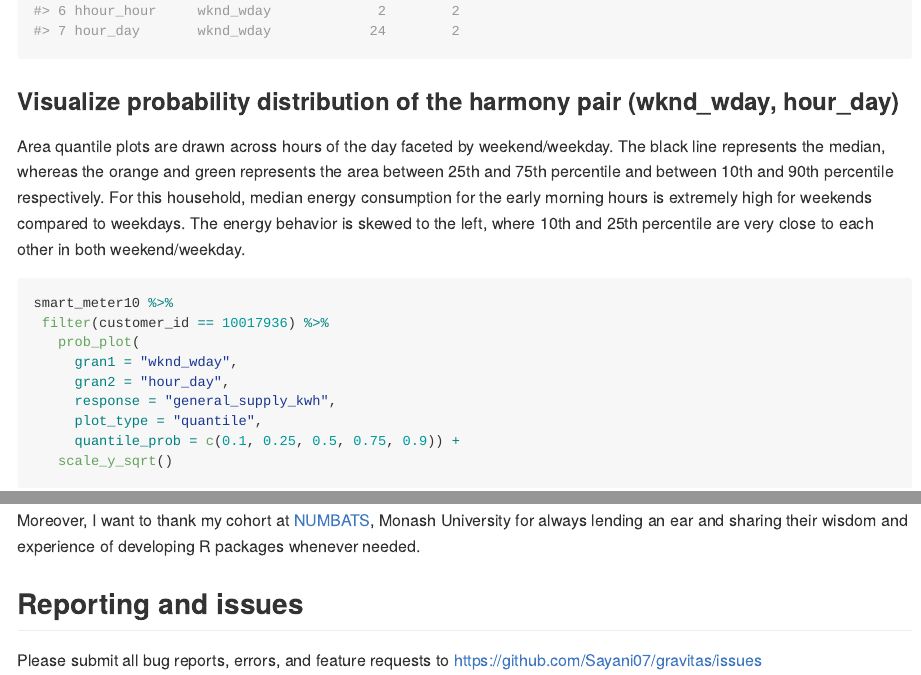
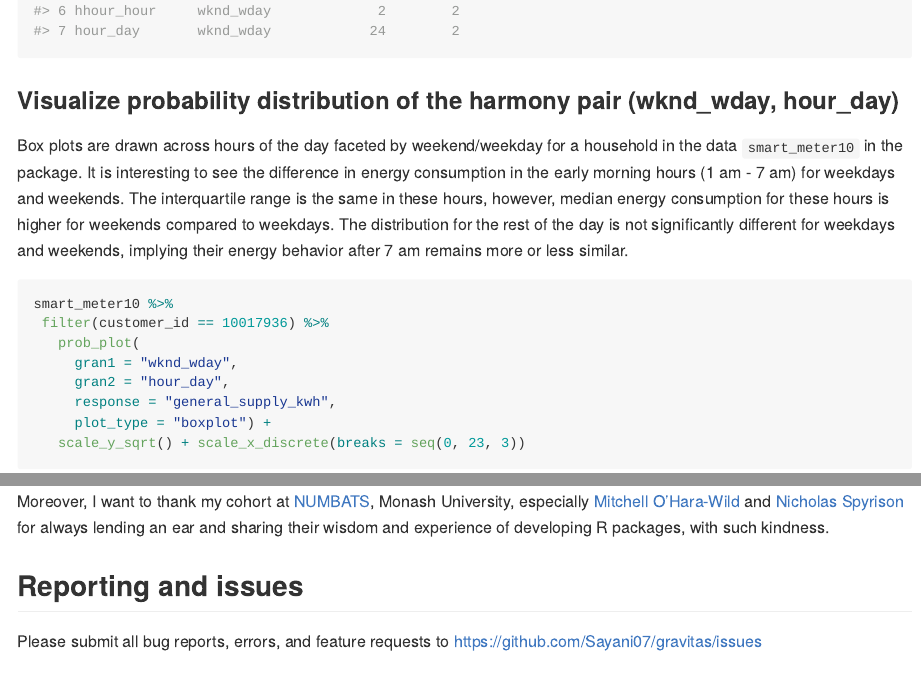
Before and after one commit to Sayani07/gravitas, an R Markdown document (README.Rmd): the page in a window 1100 px wide, from 2160 px down before the commit and from 2180 px down after it, so that both start at the same text, and a second part further down, joined at a grey line. The pictures show the output file README.md that the author committed with the source, drawn offline in the style of GitHub; badge pictures from the web are left out.

Commit message:
acknowledgement update

````diff
--- a/README.Rmd
+++ b/README.Rmd
@@ -105,8 +105,7 @@ library(lvplot)
 
 ### Visualize probability distribution of the harmony pair (wknd_wday, hour_day)
 
-Area quantile plots are drawn across hours of the day faceted by weekend/weekday. The black line represents the median, whereas the orange and green represent the area between the 25th and 75th percentile and between 10th and 90th percentile respectively.
-For this household, median energy consumption for the early morning hours is extremely high for weekends compared to weekdays. The energy behavior is skewed to the left, where the 10th and 25th percentile are very close to each other in both weekend/weekday.
+Box plots are drawn across hours of the day faceted by weekend/weekday for a household in the data `smart_meter10` in the package. It is interesting to see the difference in energy consumption in the early morning hours (1 am - 7 am) for weekdays and weekends. The interquartile range is the same in these hours, however, median energy consumption for these hours is higher for weekends compared to weekdays. The distribution for the rest of the day is not significantly different for weekdays and weekends, implying their energy behavior after 7 am remains more or less similar.
 
 
 ```{r probplot}
@@ -116,9 +115,8 @@ smart_meter10 %>%
      gran1 = "wknd_wday",
      gran2 = "hour_day",
      response = "general_supply_kwh",
-     plot_type = "quantile",
-     quantile_prob = c(0.1, 0.25, 0.5, 0.75, 0.9)) +
-   scale_y_sqrt()
+     plot_type = "boxplot") +
+   scale_y_sqrt() + scale_x_discrete(breaks = seq(0, 23, 3))
 ```
 
 ## Example: non-temporal case
@@ -164,7 +167,7 @@ This package takes tsibble as the data input. Tsibble provides a data class of t
 
 Thanks to PhD supervisors [Prof. Rob J Hyndman](https://robjhyndman.com/), [Prof. Dianne Cook](http://dicook.org/) and [Google Summer of Code 2019](https://summerofcode.withgoogle.com/) mentor [Prof. Antony Unwin](http://rosuda.org/~unwin/) for their support and always leading by example. The fine balance of encouraging me to work on my ideas and stepping in to help when I need has made the development of this package a great learning experience for me.
 
-Moreover, I want to thank my cohort at [NUMBATS](https://www.monash.edu/news/articles/team-profile-monash-business-analytics-team), Monash University for always lending an ear and sharing their wisdom and experience of developing R packages whenever needed.
+Moreover, I want to thank my cohort at [NUMBATS](https://www.monash.edu/news/articles/team-profile-monash-business-analytics-team), Monash University, especially [Mitchell O'Hara-Wild](https://www.mitchelloharawild.com/) and [Nicholas Spyrison](https://github.com/nspyrison) for always lending an ear and sharing their wisdom and experience of developing R packages, with such kindness.
 
 
 
````
Also changed, not shown: README.md, README.Rmd (13 more changed lines).
